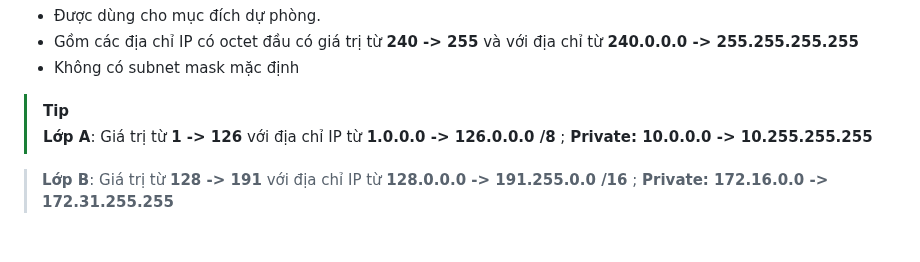
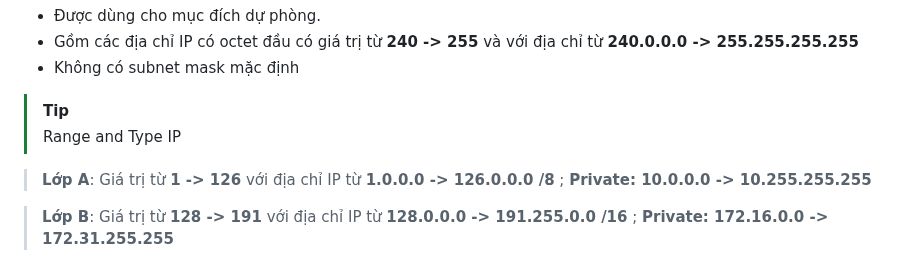
Before and after one commit to hynhdih/Training_OM, a Markdown page: Network/4.IP_Address.md, the part around the change. Drawn GitHub-style; blank space fills up the shorter version.

```diff
--- a/Network/4.IP_Address.md
+++ b/Network/4.IP_Address.md
@@ -51,6 +51,8 @@ e) Địa chỉ IP lớp E
   - Không có subnet mask mặc định
 
 > [!TIP]
+> Range and Type IP
+
 > **Lớp A**: Giá trị từ **1 -> 126**   với địa chỉ IP từ **1.0.0.0 -> 126.0.0.0 /8**           ; **Private: 10.0.0.0 -> 10.255.255.255**
 
 > **Lớp B**: Giá trị từ **128 -> 191** với địa chỉ IP từ **128.0.0.0 -> 191.255.0.0 /16**      ; **Private: 172.16.0.0 -> 172.31.255.255**
```
